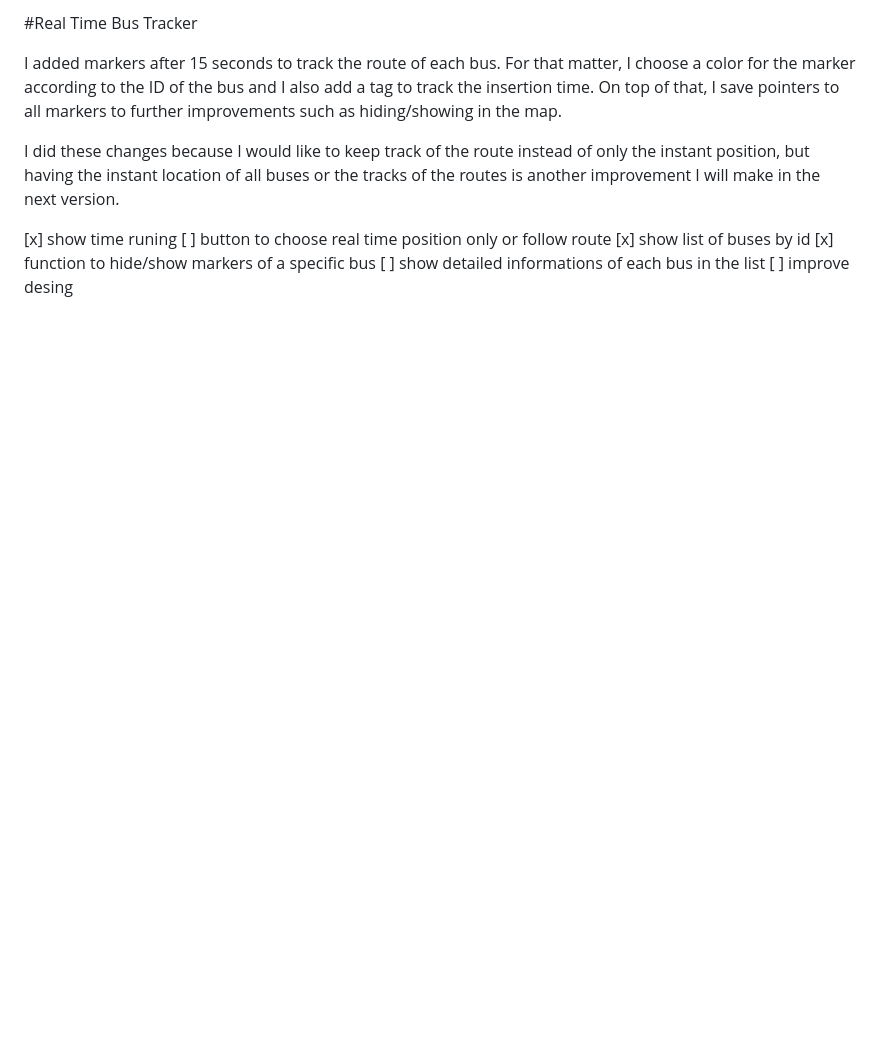
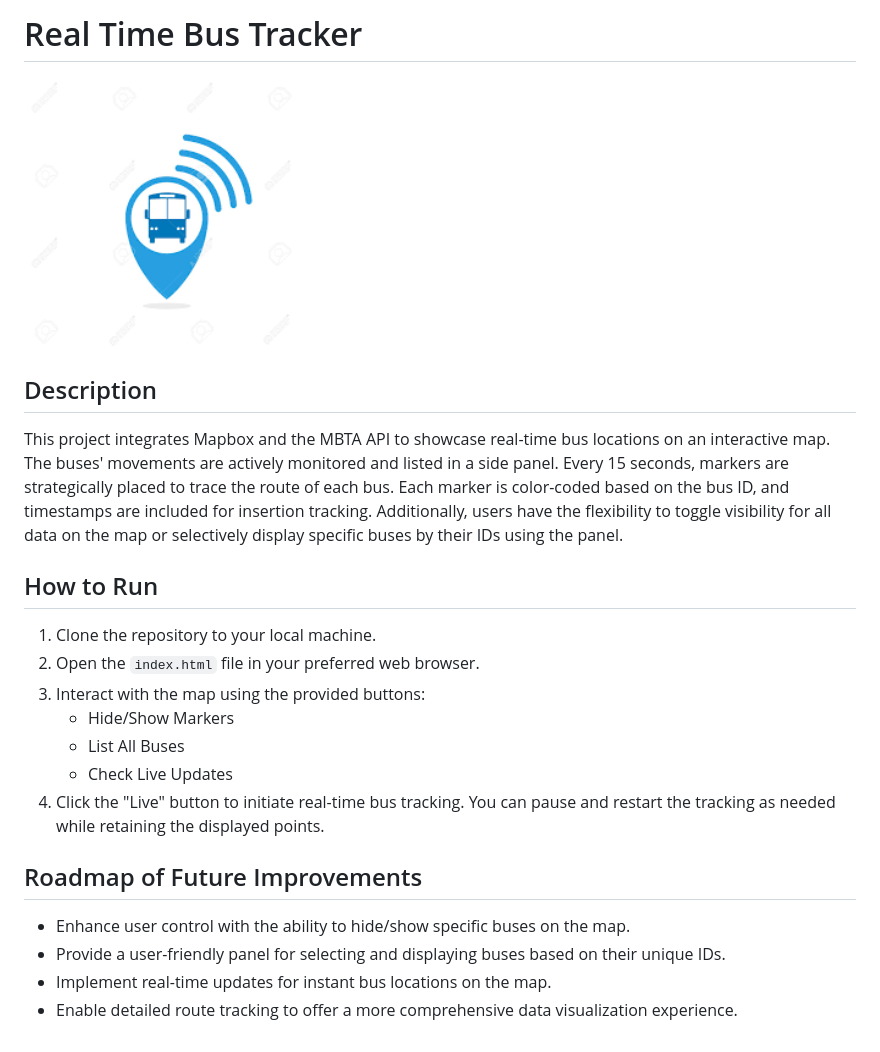
Before and after one commit to FernandoBDAF/Bus-Tracker, a Markdown page: README.md, the part around the change. GitHub-like rendering; pictures changed too: bus-tracker.png (added); blank space fills up the shorter version.

Commit message:
final adjustments

```diff
--- a/README.md
+++ b/README.md
@@ -1,12 +1,24 @@
-#Real Time Bus Tracker
+# Real Time Bus Tracker
 
-I added markers after 15 seconds to track the route of each bus. For that matter, I choose a color for the marker according to the ID of the bus and I also add a tag to track the insertion time. On top of that, I save pointers to all markers to further improvements such as hiding/showing in the map.
+<img src="bus-tracker.png" width="33%">
 
-I did these changes because I would like to keep track of the route instead of only the instant position, but having the instant location of all buses or the tracks of the routes is another improvement I will make in the next version.
+## Description
 
-[x] show time runing
-[ ] button to choose real time position only or follow route
-[x] show list of buses by id
-[x] function to hide/show markers of a specific bus
-[ ] show detailed informations of each bus in the list
-[ ] improve desing
+This project integrates Mapbox and the MBTA API to showcase real-time bus locations on an interactive map. The buses' movements are actively monitored and listed in a side panel. Every 15 seconds, markers are strategically placed to trace the route of each bus. Each marker is color-coded based on the bus ID, and timestamps are included for insertion tracking. Additionally, users have the flexibility to toggle visibility for all data on the map or selectively display specific buses by their IDs using the panel.
+
+## How to Run
+
+1. Clone the repository to your local machine.
+2. Open the `index.html` file in your preferred web browser.
+3. Interact with the map using the provided buttons:
+   - Hide/Show Markers
+   - List All Buses
+   - Check Live Updates
+4. Click the "Live" button to initiate real-time bus tracking. You can pause and restart the tracking as needed while retaining the displayed points.
+
+## Roadmap of Future Improvements
+
+- Enhance user control with the ability to hide/show specific buses on the map.
+- Provide a user-friendly panel for selecting and displaying buses based on their unique IDs.
+- Implement real-time updates for instant bus locations on the map.
+- Enable detailed route tracking to offer a more comprehensive data visualization experience.
```
Also changed, not shown: 3 other files.
